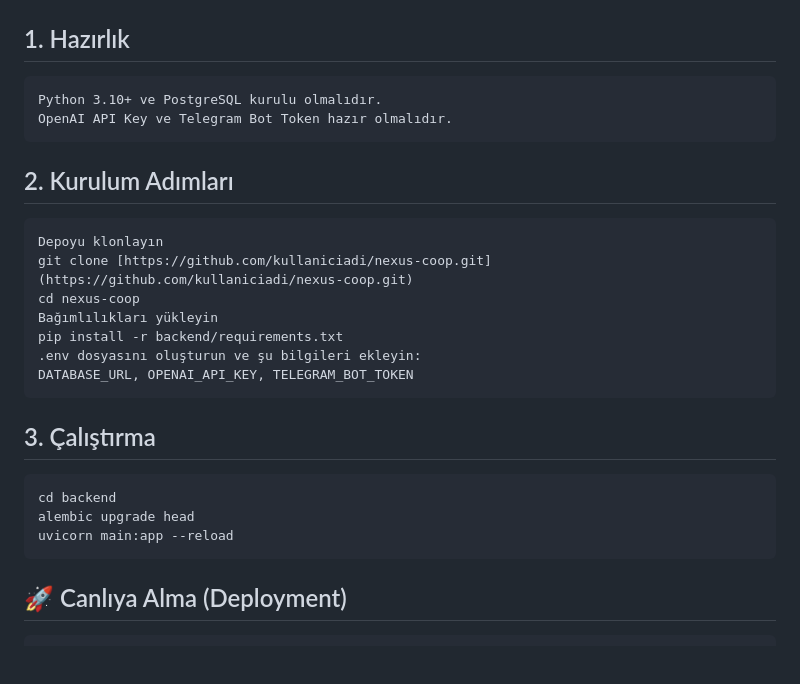
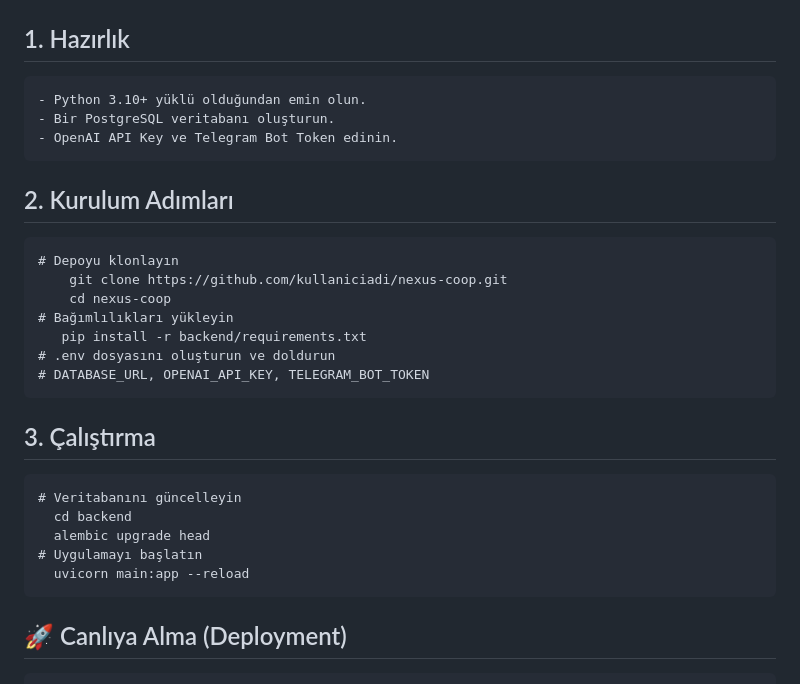
Before and after one commit to helinmelike/NexusYZTA, a Markdown page: README.md, the part around one of its changes. Rendered like a GitHub page; blank space fills up the shorter version.

````diff
--- a/README.md
+++ b/README.md
@@ -67,26 +89,31 @@ Deployment: Railway
 ## ⚙️ Kurulum ve Yerel Çalıştırma
 ## 1. Hazırlık
 ```text
-Python 3.10+ ve PostgreSQL kurulu olmalıdır.
-OpenAI API Key ve Telegram Bot Token hazır olmalıdır.
+- Python 3.10+ yüklü olduğundan emin olun.
+- Bir PostgreSQL veritabanı oluşturun.
+- OpenAI API Key ve Telegram Bot Token edinin.
 ```
+
 ## 2. Kurulum Adımları
 ```text
-Depoyu klonlayın
-git clone [https://github.com/kullaniciadi/nexus-coop.git](https://github.com/kullaniciadi/nexus-coop.git)
-cd nexus-coop
-Bağımlılıkları yükleyin
-pip install -r backend/requirements.txt
-.env dosyasını oluşturun ve şu bilgileri ekleyin:
-DATABASE_URL, OPENAI_API_KEY, TELEGRAM_BOT_TOKEN
+# Depoyu klonlayın
+    git clone https://github.com/kullaniciadi/nexus-coop.git
+    cd nexus-coop
+# Bağımlılıkları yükleyin
+   pip install -r backend/requirements.txt
+# .env dosyasını oluşturun ve doldurun
+# DATABASE_URL, OPENAI_API_KEY, TELEGRAM_BOT_TOKEN
 ```
 
 ## 3. Çalıştırma
 ```text
-cd backend
-alembic upgrade head
-uvicorn main:app --reload
+# Veritabanını güncelleyin
+  cd backend
+  alembic upgrade head
+# Uygulamayı başlatın
+  uvicorn main:app --reload
 ```
+
 ## 🚀 Canlıya Alma (Deployment)
 ```text
 Bu proje Railway üzerinde aktif olarak çalışmaktadır.
````
Also changed, not shown: other parts of README.md (+43 -21 lines).
